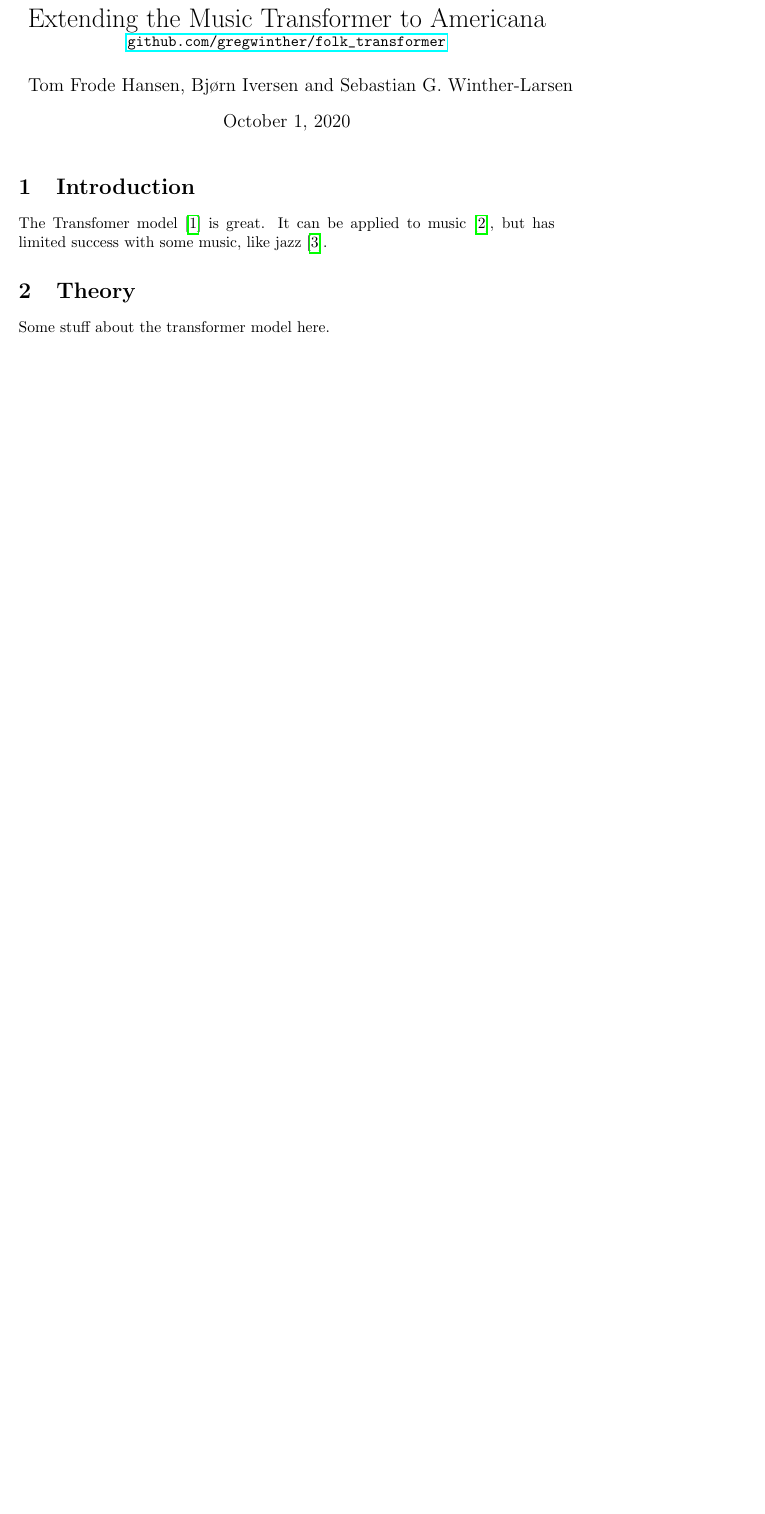
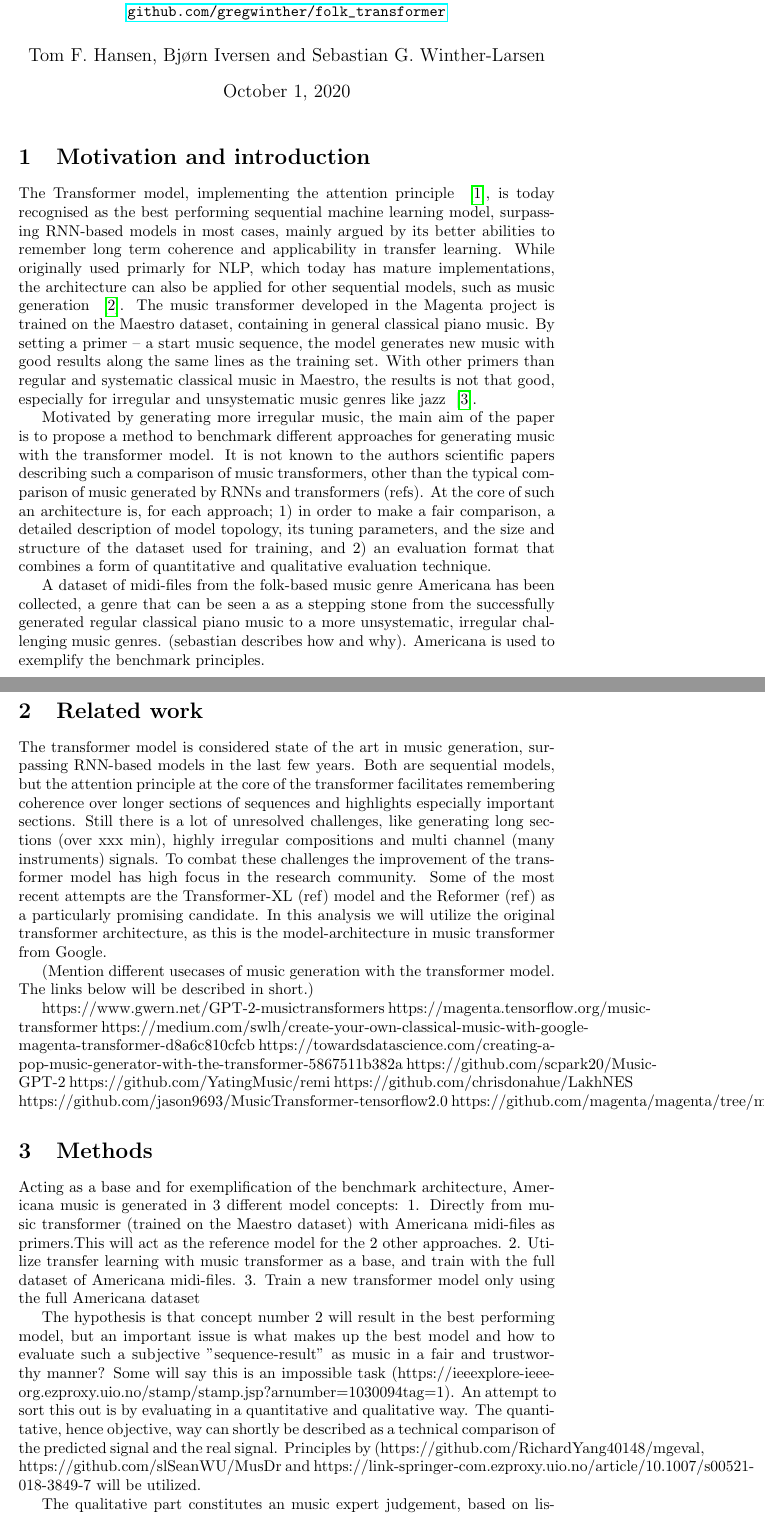
Before and after one commit to gregwinther/folk_transformer, a LaTeX document (report/report.tex): part of the page before the commit and two parts of pages 1 and 2 of 3 after it, the two joined at a grey line, cut at the place of the change, the shorter picture padded with empty space. Compiled offline with pdfLaTeX.

Commit message:
Updated the tex report to delivery
The document has been totally revised and is ready for Sebastian :-). This is obviously not a perfect text yet, but hopefully on its way to something that can be ok. Tomorrow I eventually can elaborate a bit more in the "Related work" chapter.

```diff
--- a/report/report.tex
+++ b/report/report.tex
@@ -9,19 +9,47 @@
 \usepackage[style=nature]{biblatex}
 \addbibresource{references.bib}
 
-\title{Extending the Music Transformer to Americana \\
+\title{Benchmarking music transformer models with folk music \\
     \normalsize{\url{github.com/gregwinther/folk_transformer}}}
-\author{Tom Frode Hansen, Bjørn Iversen and Sebastian G. Winther-Larsen}
+\author{Tom F. Hansen, Bjørn Iversen and Sebastian G. Winther-Larsen}
 
 \begin{document}
     \maketitle
 
-    \section{Introduction}
+    \section{Motivation and introduction}
 
-        The Transfomer model~\cite{vaswani2017attention} is great.
-        It can be applied to music~\cite{huang2018music}, but
-        has limited success with some music, like jazz~\cite{wu2020jazz}.
+        The Transformer model, implementing the attention principle ~\cite{vaswani2017attention}, is today recognised as the best performing sequential machine learning model, surpassing RNN-based models in most cases, mainly argued by its better abilities to remember long term coherence and applicability in transfer learning. While originally used primarly for NLP, which today has mature implementations, the architecture can also be applied for other sequential models, such as music generation ~\cite{huang2018music}. The music transformer developed in the Magenta project is trained on the Maestro dataset, containing in general classical piano music. By setting a primer – a start music sequence, the model generates new music with good results along the same lines as the training set. With other primers than regular and systematic classical music in Maestro, the results is not that good, especially for irregular and unsystematic music genres like jazz ~\cite{wu2020jazz}.
 
-    \section{Theory}
+        Motivated by generating more irregular music, the main aim of the paper is to propose a method to benchmark different approaches for generating music with the transformer model. It is not known to the authors scientific papers describing such a comparison of music transformers, other than the typical comparison of music generated by RNNs and transformers (refs). At the core of such an architecture is, for each approach; 1) in order to make a fair comparison, a detailed description of model topology, its tuning parameters, and the size and structure of the dataset used for training, and 2) an evaluation format that combines a form of quantitative and qualitative evaluation technique.
 
-        Some stuff about the transformer model here.
+        A dataset of midi-files from the folk-based music genre Americana has been collected, a genre that can be seen a as a stepping stone from the successfully generated regular classical piano music to a more unsystematic, irregular challenging music genres. (sebastian describes how and why). Americana is used to exemplify the benchmark principles.
+
+
+
+
+    \section{Related work}
+       The transformer model is considered state of the art in music generation, surpassing RNN-based models in the last few years. Both are sequential models, but the attention principle at the core of the transformer facilitates remembering coherence over longer sections of sequences and highlights especially important sections. Still there is a lot of unresolved challenges, like generating long sections (over xxx min), highly irregular compositions and multi channel (many instruments) signals. To combat these challenges the improvement of the transformer model has high focus in the research community. Some of the most recent attempts are the Transformer-XL (ref) model and the Reformer (ref) as a particularly promising candidate. In this analysis we will utilize the original transformer architecture, as this is the model-architecture in music transformer from Google.
+
+        (Mention different usecases of music generation with the transformer model. The links below will be described in short.)
+
+https://www.gwern.net/GPT-2-music#transformers
+https://magenta.tensorflow.org/music-transformer
+https://medium.com/swlh/create-your-own-classical-music-with-google-magenta-transformer-d8a6c810cfcb
+https://towardsdatascience.com/creating-a-pop-music-generator-with-the-transformer-5867511b382a
+https://github.com/scpark20/Music-GPT-2
+https://github.com/YatingMusic/remi
+https://github.com/chrisdonahue/LakhNES
+https://github.com/jason9693/MusicTransformer-tensorflow2.0
+https://github.com/magenta/magenta/tree/master/magenta/models/score2perf
+
+
+    \section{Methods}
+
+Acting as a base and for exemplification of the benchmark architecture, Americana music is generated in 3 different model concepts:
+        1. Directly from music transformer (trained on the Maestro dataset) with Americana midi-files as primers.This will act as the reference model for the 2 other approaches.
+        2. Utilize transfer learning with music transformer as a base, and train with the full dataset of Americana midi-files.
+        3. Train a new transformer model only using the full Americana dataset
+
+        The hypothesis is that concept number 2 will result in the best performing model, but an important issue is what makes up the best model and how to evaluate such a subjective "sequence-result" as music in a fair and trustworthy manner? Some will say this is an impossible task (https://ieeexplore-ieee-org.ezproxy.uio.no/stamp/stamp.jsp?arnumber=1030094&tag=1). An attempt to sort this out is by evaluating in a quantitative and qualitative way. The quantitative, hence objective, way can shortly be described as a technical comparison of the predicted signal and the real signal. Principles by (https://github.com/RichardYang40148/mgeval, https://github.com/slSeanWU/MusDr and https://link-springer-com.ezproxy.uio.no/article/10.1007/s00521-018-3849-7 will be utilized.
+
+        The qualitative part constitutes an music expert judgement, based on listening to the generated music files from the objective evaluation. In a second, and survey based part, a large number of random people is asked to rate the different music files.
```
Also changed, not shown: report/report.tex (16 more changed lines).
